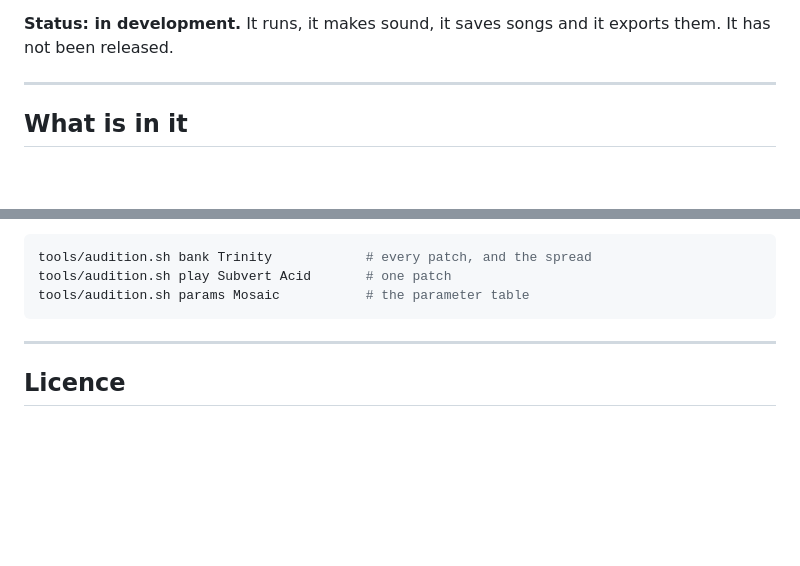
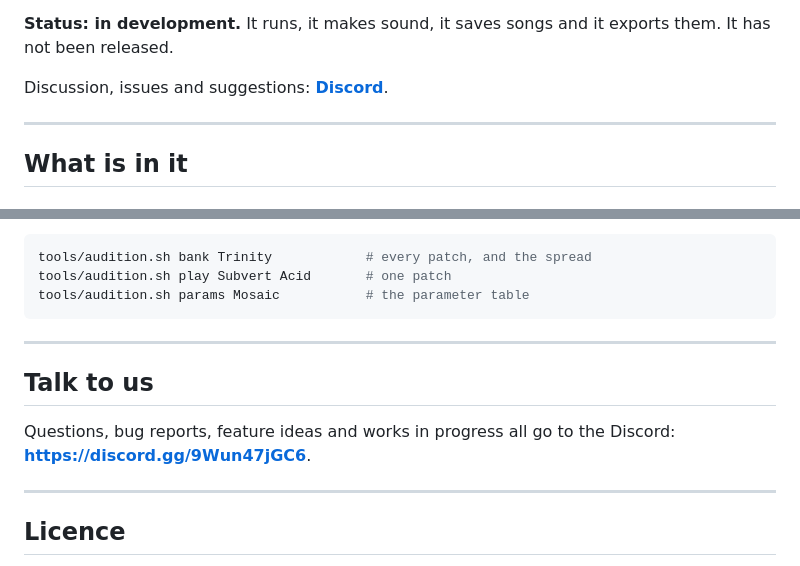
Before and after one commit to roge-rm/Acidulous, a Markdown page: README.md, 2 parts joined by grey strips. GitHub-like rendering; blank space fills up the shorter version.

Commit message:
The README says where to talk
Twice, because the two readers are different people: under the status
line at the top, for somebody deciding whether this is worth their
evening, and as a section of its own above the licence, for somebody
who has already built it and has a question.

Co-Authored-By: Claude Opus 5 <noreply@anthropic.com>
Claude-Session: https://claude.ai/code/session_01LPqgwfyXdqQxCpon6TmHyd

```diff
--- a/README.md
+++ b/README.md
@@ -12,6 +12,8 @@ places.
 
 **Status: in development.** It runs, it makes sound, it saves songs and it
 exports them. It has not been released.
+
+Discussion, issues and suggestions: **[Discord](https://discord.gg/9Wun47jGC6)**.
 
 ---
 
@@ -126,6 +128,13 @@ tools/audition.sh params Mosaic           # the parameter table
 
 ---
 
+## Talk to us
+
+Questions, bug reports, feature ideas and works in progress all go to the
+Discord: **<https://discord.gg/9Wun47jGC6>**.
+
+---
+
 ## Licence
 
 Acidulous is free software under the **GNU General Public License, version 3
```
